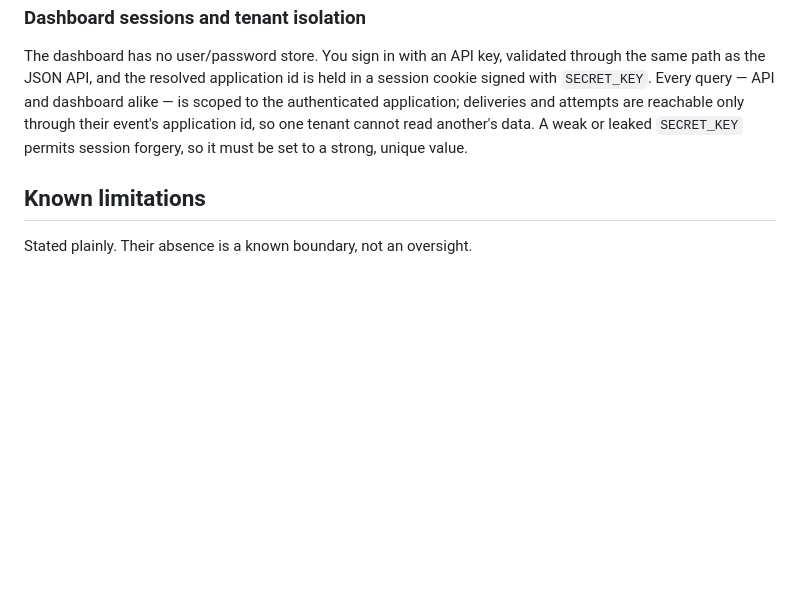
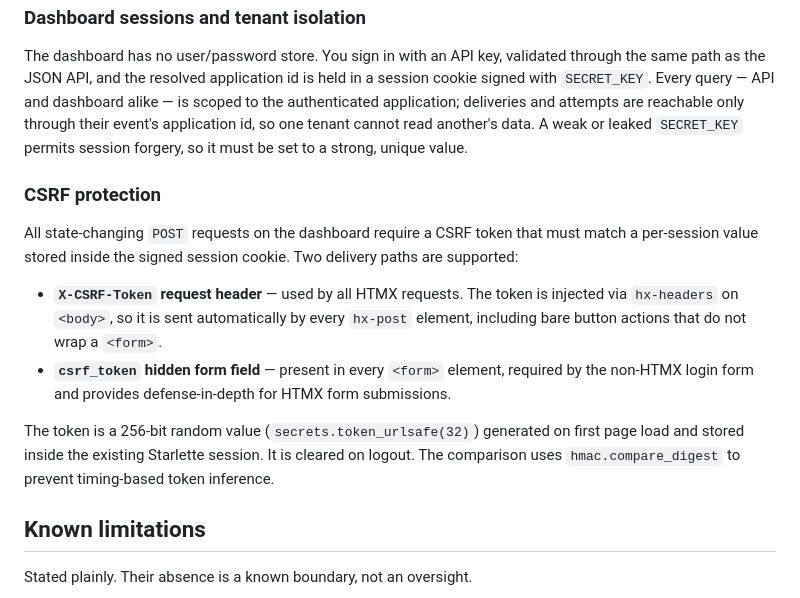
Before and after one commit to dylmckay/Stinger, a Markdown page: docs/SECURITY.md, the part around the change. Drawn GitHub-style; blank space fills up the shorter version.

```diff
--- a/docs/SECURITY.md
+++ b/docs/SECURITY.md
@@ -106,6 +106,24 @@ reachable only through their event's application id, so one tenant cannot read
 another's data. A weak or leaked `SECRET_KEY` permits session forgery, so it must
 be set to a strong, unique value.
 
+### CSRF protection
+
+All state-changing `POST` requests on the dashboard require a CSRF token that
+must match a per-session value stored inside the signed session cookie. Two
+delivery paths are supported:
+
+- **`X-CSRF-Token` request header** — used by all HTMX requests. The token is
+  injected via `hx-headers` on `<body>`, so it is sent automatically by every
+  `hx-post` element, including bare button actions that do not wrap a `<form>`.
+- **`csrf_token` hidden form field** — present in every `<form>` element,
+  required by the non-HTMX login form and provides defense-in-depth for HTMX
+  form submissions.
+
+The token is a 256-bit random value (`secrets.token_urlsafe(32)`) generated on
+first page load and stored inside the existing Starlette session. It is cleared
+on logout. The comparison uses `hmac.compare_digest` to prevent timing-based
+token inference.
+
 ## Known limitations
 
 Stated plainly. Their absence is a known boundary, not an oversight.
```
Also changed, not shown: README.md (+6 -6 lines), docs/ARCHITECTURE.md (+26 -3 lines).
